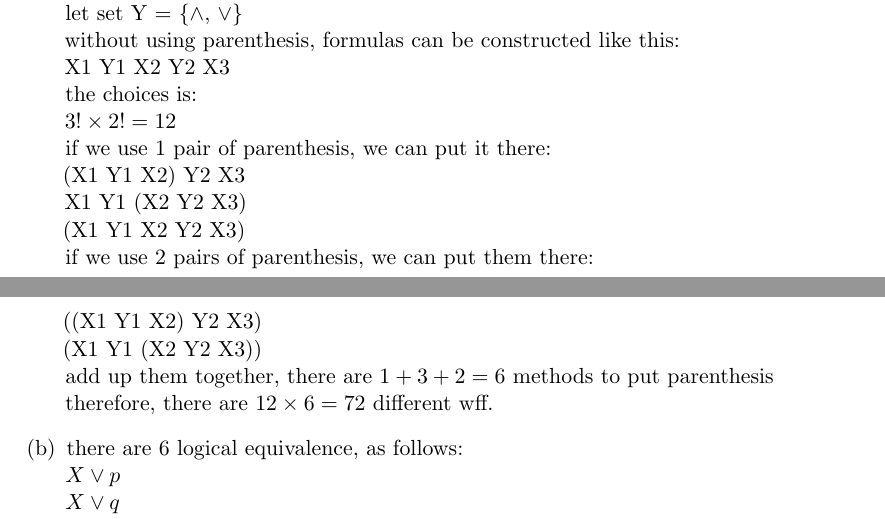
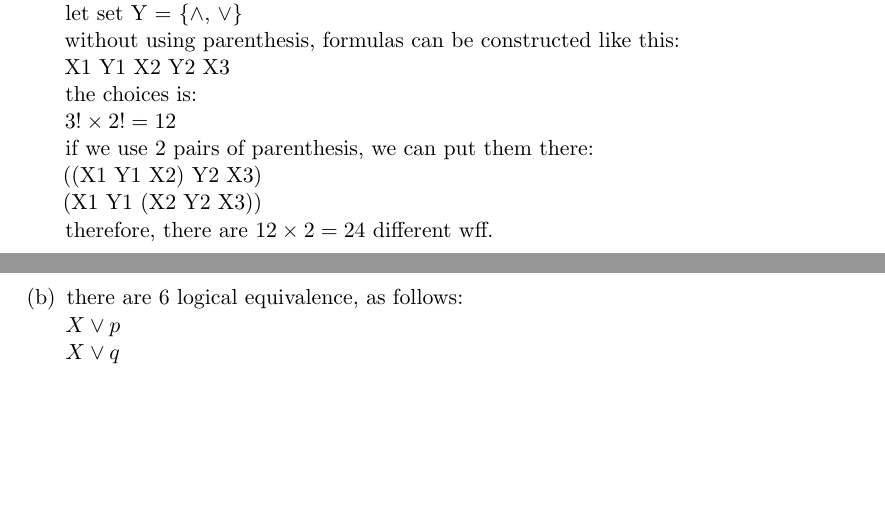
Before and after one commit to Jiangyiqun/COMP9020_LaTex, a LaTeX problem sheet (Ass3/COMP9020 Assignment 3_Jack.tex): two parts of pages 1 and 2 of 4, joined at a grey line, cut so that both start at the same text, the shorter picture padded with empty space. Compiled offline with pdfLaTeX.

Commit message:
correct ass3

```diff
--- a/Ass3/COMP9020 Assignment 3_Jack.tex
+++ b/Ass3/COMP9020 Assignment 3_Jack.tex
@@ -55,15 +55,10 @@
         X1 Y1 X2 Y2 X3\\
         the choices is:\\
         $3! \times 2! = 12$\\
-        if we use 1 pair of parenthesis, we can put it there:\\
-        (X1 Y1 X2) Y2 X3\\
-        X1 Y1 (X2 Y2 X3)\\
-        (X1 Y1 X2 Y2 X3)\\
         if we use 2 pairs of parenthesis, we can put them there:\\
         ((X1 Y1 X2) Y2 X3)\\
         (X1 Y1 (X2 Y2 X3))\\
-        add up them together, there are $1+3+2=6$ methods to put parenthesis\\
-        therefore, there are $12 \times 6 = 72$ different wff.
+        therefore, there are $12 \times 2 = 24$ different wff.
     \item
         there are 6 logical equivalence, as follows:\\
         $X \lor p$\\
```
Also changed, not shown: Review/Review.tex (+3 -3 lines), Ass3/COMP9020 Assignment 3_Jack.pdf, Review/Review.pdf, Ass3/COMP9020 Assignment 3_Jack.tex (2 more changed lines), 8 other files.
